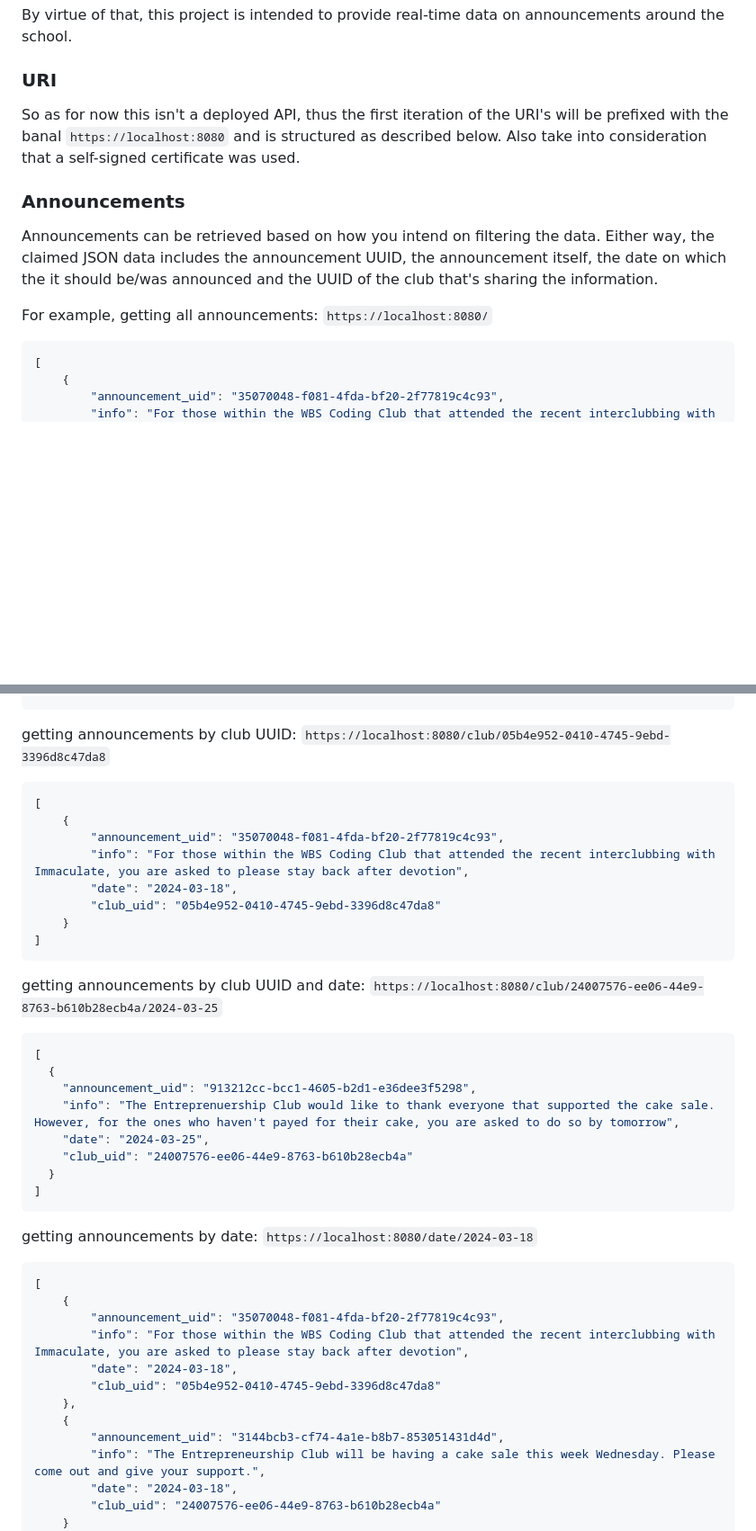
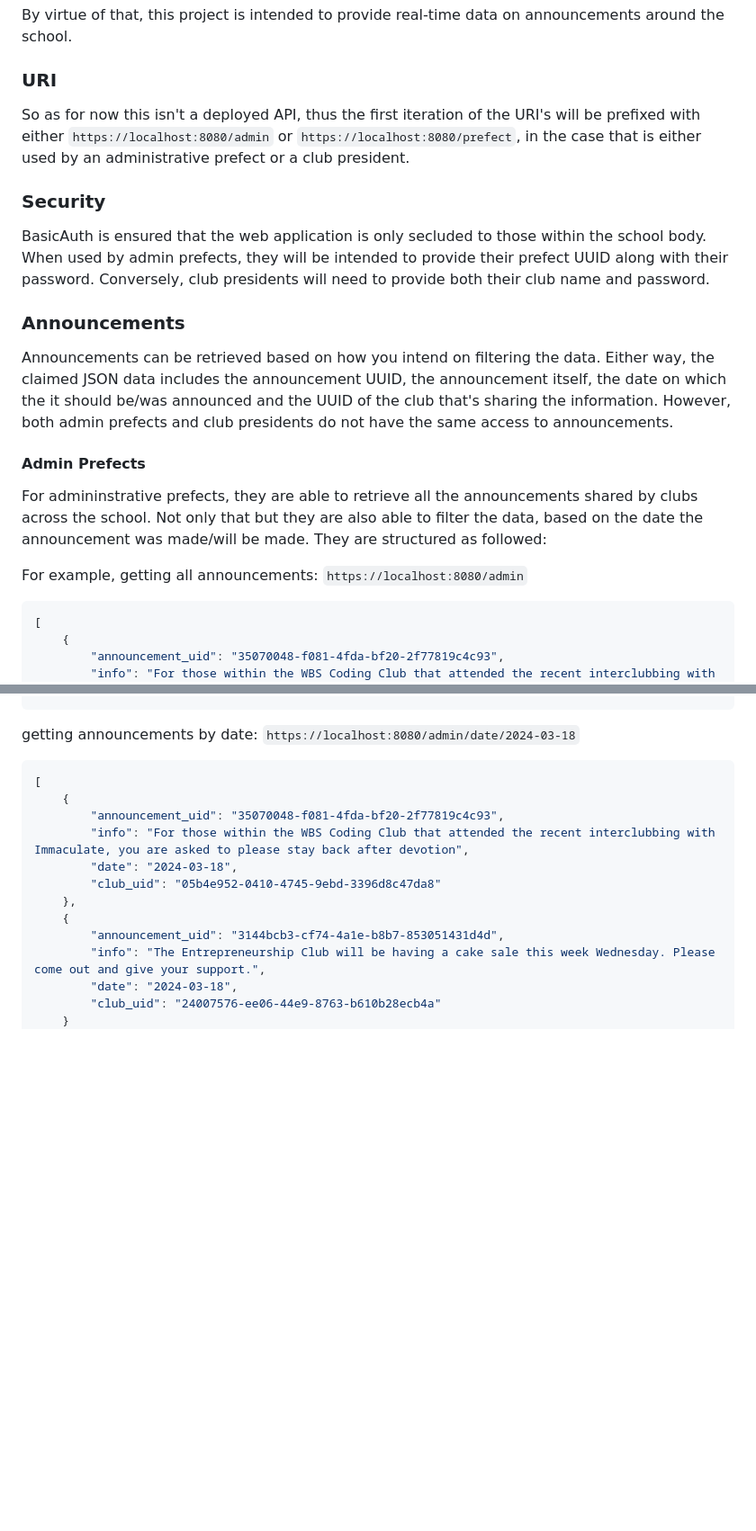
Before and after one commit to romeil/Announcement-API, a Markdown page: README.md, 2 parts joined by grey strips. Shown at 90% size. GitHub-like rendering; blank space fills up the shorter version.

````diff
--- a/README.md
+++ b/README.md
@@ -8,12 +8,18 @@ As an ex-admin prefect myself, those preceding minutes in getting ready to share
 By virtue of that, this project is intended to provide real-time data on announcements around the school.
 
 ### URI
-So as for now this isn't a deployed API, thus the first iteration of the URI's will be prefixed with the banal `https://localhost:8080` and is structured as described below. Also take into consideration that a self-signed certificate was used.
+So as for now this isn't a deployed API, thus the first iteration of the URI's will be prefixed with either `https://localhost:8080/admin` or `https://localhost:8080/prefect`, in the case that is either used by an administrative prefect or a club president.
+
+### Security
+BasicAuth is ensured that the web application is only secluded to those within the school body. When used by admin prefects, they will be intended to provide their prefect UUID along with their password. Conversely, club presidents will need to provide both their club name and password.
 
 ### Announcements
-Announcements can be retrieved based on how you intend on filtering the data. Either way, the claimed JSON data includes the announcement UUID, the announcement itself, the date on which the it should be/was announced and the UUID of the club that's sharing the information.
+Announcements can be retrieved based on how you intend on filtering the data. Either way, the claimed JSON data includes the announcement UUID, the announcement itself, the date on which the it should be/was announced and the UUID of the club that's sharing the information. However, both admin prefects and club presidents do not have the same access to announcements.
 
-For example, getting all announcements: `https://localhost:8080/`
+#### Admin Prefects
+For admininstrative prefects, they are able to retrieve all the announcements shared by clubs across the school. Not only that but they are also able to filter the data, based on the date the announcement was made/will be made. They are structured as followed:
+
+For example, getting all announcements: `https://localhost:8080/admin`
 ```json
 [
     {
@@ -36,29 +42,7 @@ For example, getting all announcements: `https://localhost:8080/`
     }
 ]
 ```
-getting announcements by club UUID: `https://localhost:8080/club/05b4e952-0410-4745-9ebd-3396d8c47da8`
-```json
-[
-    {
-        "announcement_uid": "35070048-f081-4fda-bf20-2f77819c4c93",
-        "info": "For those within the WBS Coding Club that attended the recent interclubbing with Immaculate, you are asked to please stay back after devotion",
-        "date": "2024-03-18",
-        "club_uid": "05b4e952-0410-4745-9ebd-3396d8c47da8"
-    }
-]
-```
-getting announcements by club UUID and date: `https://localhost:8080/club/24007576-ee06-44e9-8763-b610b28ecb4a/2024-03-25`
-```json
-[
-  {
-    "announcement_uid": "913212cc-bcc1-4605-b2d1-e36dee3f5298",
-    "info": "The Entreprenuership Club would like to thank everyone that supported the cake sale. However, for the ones who haven't payed for their cake, you are asked to do so by tomorrow",
-    "date": "2024-03-25",
-    "club_uid": "24007576-ee06-44e9-8763-b610b28ecb4a"
-  }
-]
-```
-getting announcements by date: `https://localhost:8080/date/2024-03-18`
+getting announcements by date: `https://localhost:8080/admin/date/2024-03-18`
 ```json
 [
     {
````
Also changed, not shown: other parts of README.md (+37 -0 lines).
